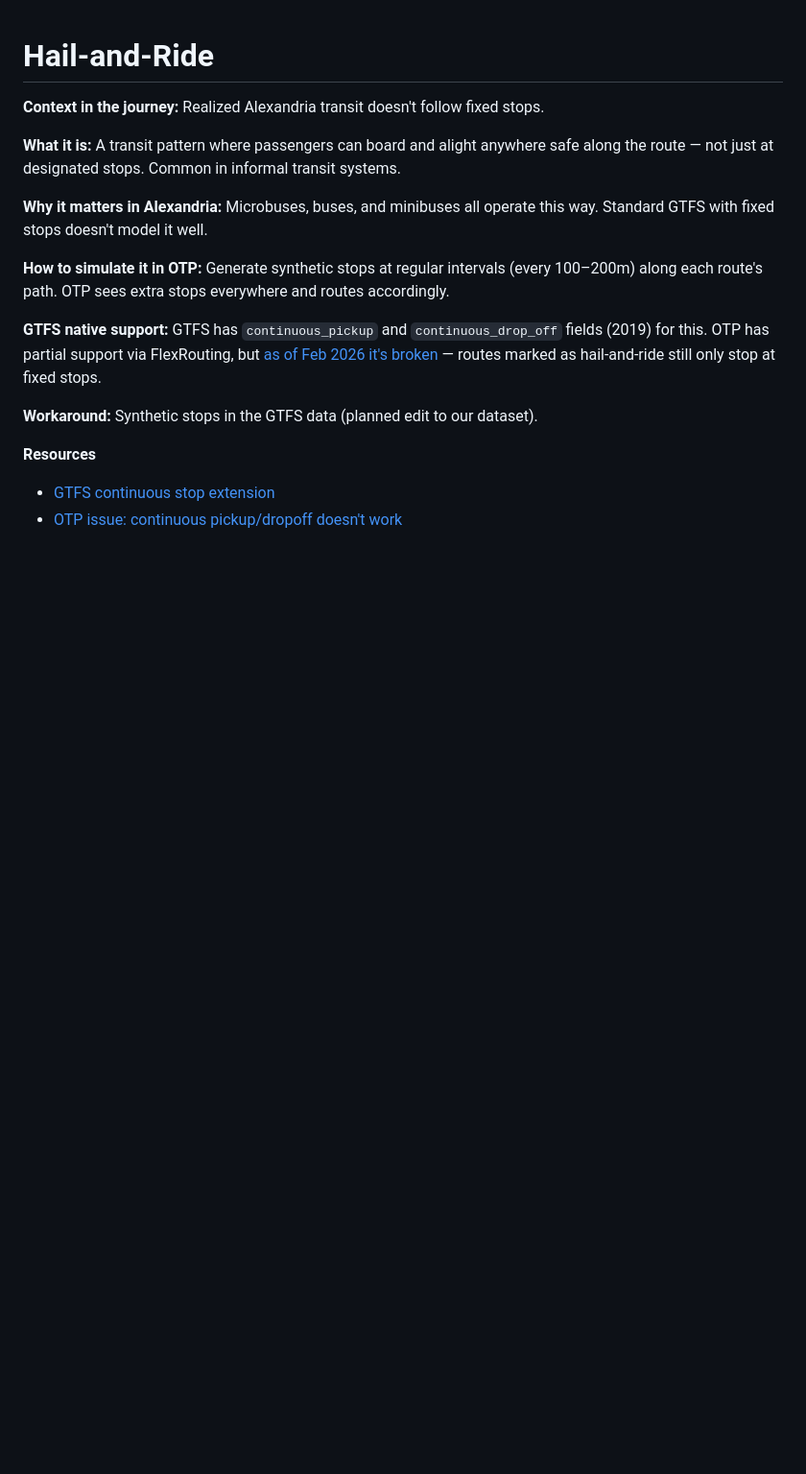
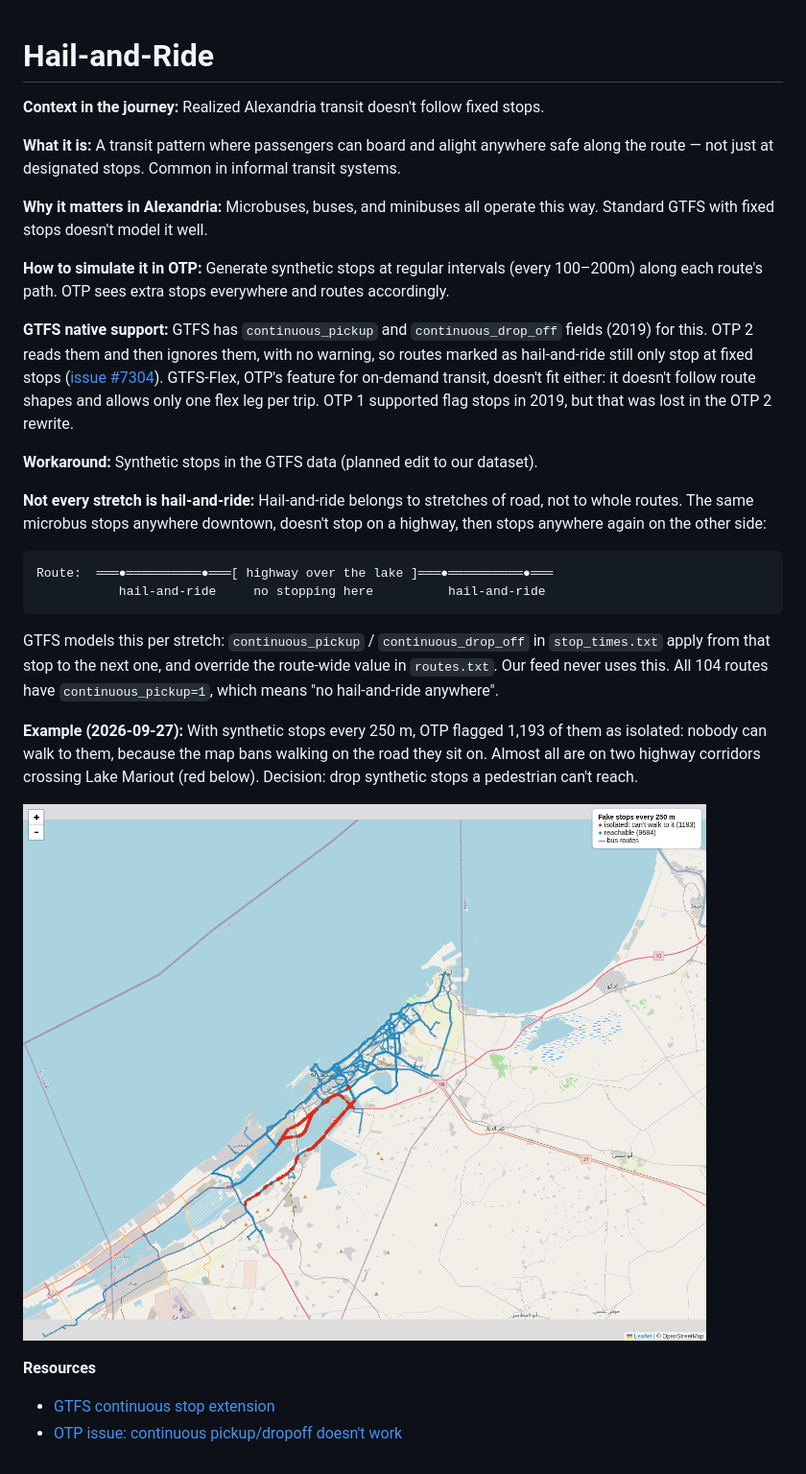
Before and after one commit to AI091/where-to, a Markdown page: knowledge/concepts/hail-and-ride.md, the part around the change. Shown: that part at 96% size. Rendered like a GitHub page; pictures changed too: knowledge/images/lake-mariout-isolated-stops.png (added); blank space fills up the shorter version.

Commit message:
Document per-stretch hail-and-ride and plan to drop unreachable synthetic stops

````diff
--- a/knowledge/concepts/hail-and-ride.md
+++ b/knowledge/concepts/hail-and-ride.md
@@ -8,9 +8,22 @@
 
 **How to simulate it in OTP:** Generate synthetic stops at regular intervals (every 100–200m) along each route's path. OTP sees extra stops everywhere and routes accordingly.
 
-**GTFS native support:** GTFS has `continuous_pickup` and `continuous_drop_off` fields (2019) for this. OTP has partial support via FlexRouting, but [as of Feb 2026 it's broken](https://github.com/opentripplanner/OpenTripPlanner/issues/7304) — routes marked as hail-and-ride still only stop at fixed stops.
+**GTFS native support:** GTFS has `continuous_pickup` and `continuous_drop_off` fields (2019) for this. OTP 2 reads them and then ignores them, with no warning, so routes marked as hail-and-ride still only stop at fixed stops ([issue #7304](https://github.com/opentripplanner/OpenTripPlanner/issues/7304)). GTFS-Flex, OTP's feature for on-demand transit, doesn't fit either: it doesn't follow route shapes and allows only one flex leg per trip. OTP 1 supported flag stops in 2019, but that was lost in the OTP 2 rewrite.
 
 **Workaround:** Synthetic stops in the GTFS data (planned edit to our dataset).
+
+**Not every stretch is hail-and-ride:** Hail-and-ride belongs to stretches of road, not to whole routes. The same microbus stops anywhere downtown, doesn't stop on a highway, then stops anywhere again on the other side:
+
+```
+Route:  ═══●══════════●═══[ highway over the lake ]═══●══════════●═══
+           hail-and-ride     no stopping here          hail-and-ride
+```
+
+GTFS models this per stretch: `continuous_pickup` / `continuous_drop_off` in `stop_times.txt` apply from that stop to the next one, and override the route-wide value in `routes.txt`. Our feed never uses this. All 104 routes have `continuous_pickup=1`, which means "no hail-and-ride anywhere".
+
+**Example (2026-09-27):** With synthetic stops every 250 m, OTP flagged 1,193 of them as isolated: nobody can walk to them, because the map bans walking on the road they sit on. Almost all are on two highway corridors crossing Lake Mariout (red below). Decision: drop synthetic stops a pedestrian can't reach.
+
+![Isolated synthetic stops on the Lake Mariout highways](../images/lake-mariout-isolated-stops.png)
 
 **Resources**
 - [GTFS continuous stop extension](https://gtfs.org/schedule/reference/#stop_timestxt)
````
Also changed, not shown: knowledge/dataset.md (+1 -1 lines).
